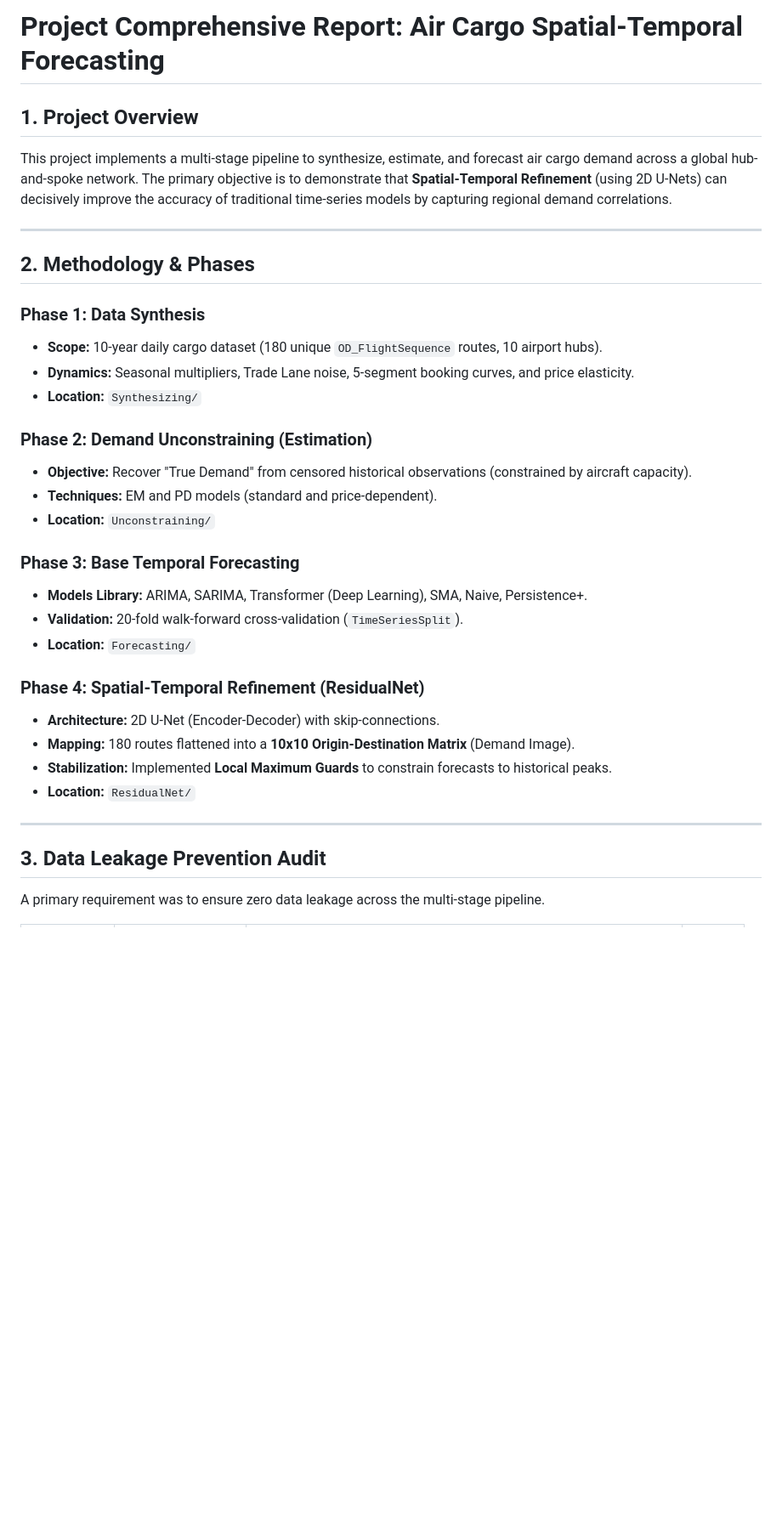
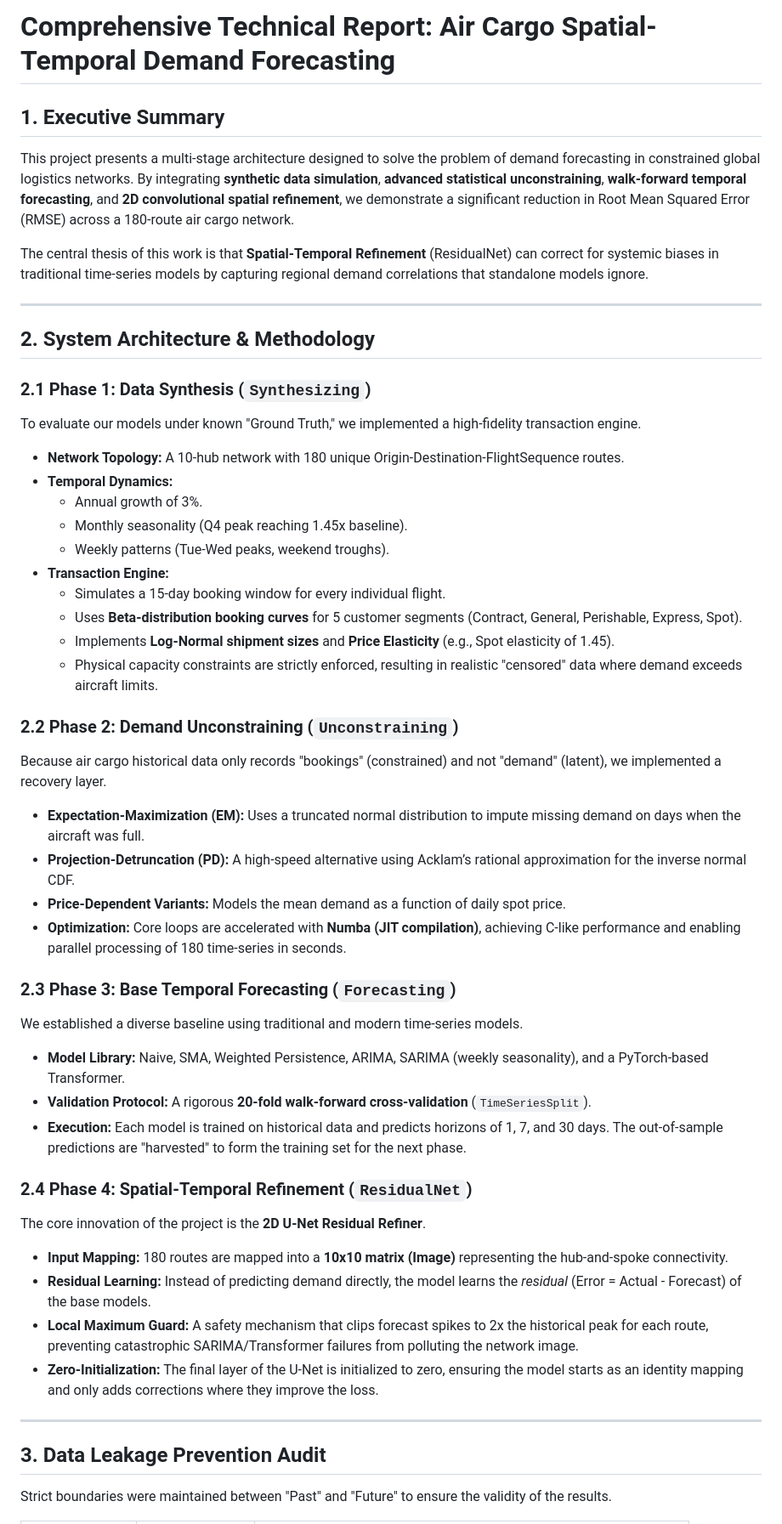
Before and after one commit to KorawutMing/AirCargoSynthesizedDataset, a Markdown page: REPORT.md, the part around one of its changes. Shown at 85% size. GitHub-like rendering; blank space fills up the shorter version.

Commit message:
Docs: Expand comprehensive report with technical details and update README structure

```diff
--- a/REPORT.md
+++ b/REPORT.md
@@ -1,35 +1,49 @@
-# Project Comprehensive Report: Air Cargo Spatial-Temporal Forecasting
+# Comprehensive Technical Report: Air Cargo Spatial-Temporal Demand Forecasting
 
-## 1. Project Overview
-This project implements a multi-stage pipeline to synthesize, estimate, and forecast air cargo demand across a global hub-and-spoke network. The primary objective is to demonstrate that **Spatial-Temporal Refinement** (using 2D U-Nets) can decisively improve the accuracy of traditional time-series models by capturing regional demand correlations.
+## 1. Executive Summary
+This project presents a multi-stage architecture designed to solve the problem of demand forecasting in constrained global logistics networks. By integrating **synthetic data simulation**, **advanced statistical unconstraining**, **walk-forward temporal forecasting**, and **2D convolutional spatial refinement**, we demonstrate a significant reduction in Root Mean Squared Error (RMSE) across a 180-route air cargo network.
+
+The central thesis of this work is that **Spatial-Temporal Refinement** (ResidualNet) can correct for systemic biases in traditional time-series models by capturing regional demand correlations that standalone models ignore.
 
 ---
 
-## 2. Methodology & Phases
+## 2. System Architecture & Methodology
 
-### Phase 1: Data Synthesis
-- **Scope:** 10-year daily cargo dataset (180 unique `OD_FlightSequence` routes, 10 airport hubs).
-- **Dynamics:** Seasonal multipliers, Trade Lane noise, 5-segment booking curves, and price elasticity.
-- **Location:** `Synthesizing/`
+### 2.1 Phase 1: Data Synthesis (`Synthesizing`)
+To evaluate our models under known "Ground Truth," we implemented a high-fidelity transaction engine.
+-   **Network Topology:** A 10-hub network with 180 unique Origin-Destination-FlightSequence routes.
+-   **Temporal Dynamics:**
+    -   Annual growth of 3%.
+    -   Monthly seasonality (Q4 peak reaching 1.45x baseline).
+    -   Weekly patterns (Tue-Wed peaks, weekend troughs).
+-   **Transaction Engine:**
+    -   Simulates a 15-day booking window for every individual flight.
+    -   Uses **Beta-distribution booking curves** for 5 customer segments (Contract, General, Perishable, Express, Spot).
+    -   Implements **Log-Normal shipment sizes** and **Price Elasticity** (e.g., Spot elasticity of 1.45).
+    -   Physical capacity constraints are strictly enforced, resulting in realistic "censored" data where demand exceeds aircraft limits.
 
-### Phase 2: Demand Unconstraining (Estimation)
-- **Objective:** Recover "True Demand" from censored historical observations (constrained by aircraft capacity).
-- **Techniques:** EM and PD models (standard and price-dependent).
-- **Location:** `Unconstraining/`
+### 2.2 Phase 2: Demand Unconstraining (`Unconstraining`)
+Because air cargo historical data only records "bookings" (constrained) and not "demand" (latent), we implemented a recovery layer.
+-   **Expectation-Maximization (EM):** Uses a truncated normal distribution to impute missing demand on days when the aircraft was full.
+-   **Projection-Detruncation (PD):** A high-speed alternative using Acklam’s rational approximation for the inverse normal CDF.
+-   **Price-Dependent Variants:** Models the mean demand as a function of daily spot price.
+-   **Optimization:** Core loops are accelerated with **Numba (JIT compilation)**, achieving C-like performance and enabling parallel processing of 180 time-series in seconds.
 
-### Phase 3: Base Temporal Forecasting
-- **Models Library:** ARIMA, SARIMA, Transformer (Deep Learning), SMA, Naive, Persistence+.
-- **Validation:** 20-fold walk-forward cross-validation (`TimeSeriesSplit`).
-- **Location:** `Forecasting/`
+### 2.3 Phase 3: Base Temporal Forecasting (`Forecasting`)
+We established a diverse baseline using traditional and modern time-series models.
+-   **Model Library:** Naive, SMA, Weighted Persistence, ARIMA, SARIMA (weekly seasonality), and a PyTorch-based Transformer.
+-   **Validation Protocol:** A rigorous **20-fold walk-forward cross-validation** (`TimeSeriesSplit`).
+-   **Execution:** Each model is trained on historical data and predicts horizons of 1, 7, and 30 days. The out-of-sample predictions are "harvested" to form the training set for the next phase.
 
-### Phase 4: Spatial-Temporal Refinement (ResidualNet)
-- **Architecture:** 2D U-Net (Encoder-Decoder) with skip-connections.
-- **Mapping:** 180 routes flattened into a **10x10 Origin-Destination Matrix** (Demand Image).
-- **Stabilization:** Implemented **Local Maximum Guards** to constrain forecasts to historical peaks.
-- **Location:** `ResidualNet/`
+### 2.4 Phase 4: Spatial-Temporal Refinement (`ResidualNet`)
+The core innovation of the project is the **2D U-Net Residual Refiner**.
+-   **Input Mapping:** 180 routes are mapped into a **10x10 matrix (Image)** representing the hub-and-spoke connectivity.
+-   **Residual Learning:** Instead of predicting demand directly, the model learns the *residual* (Error = Actual - Forecast) of the base models.
+-   **Local Maximum Guard:** A safety mechanism that clips forecast spikes to 2x the historical peak for each route, preventing catastrophic SARIMA/Transformer failures from polluting the network image.
+-   **Zero-Initialization:** The final layer of the U-Net is initialized to zero, ensuring the model starts as an identity mapping and only adds corrections where they improve the loss.
 
 ---
 
 ## 3. Data Leakage Prevention Audit
-A primary requirement was to ensure zero data leakage across the multi-stage pipeline.
+Strict boundaries were maintained between "Past" and "Future" to ensure the validity of the results.
 
```
Also changed, not shown: other parts of REPORT.md (+31 -20 lines).
